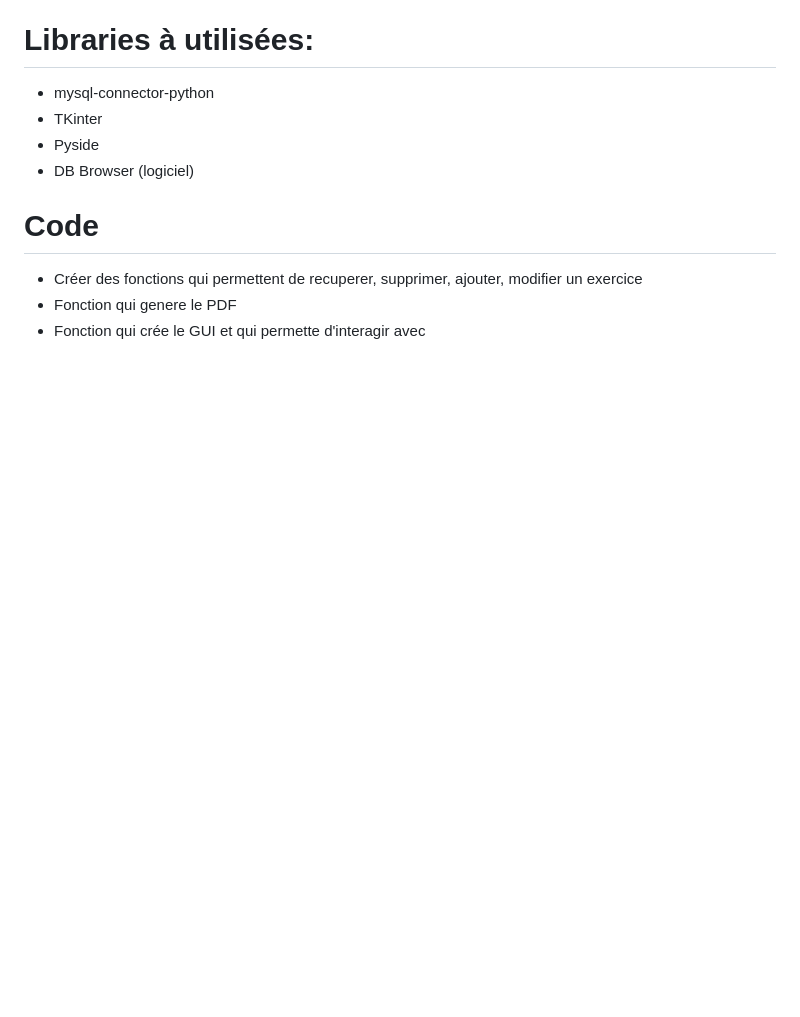
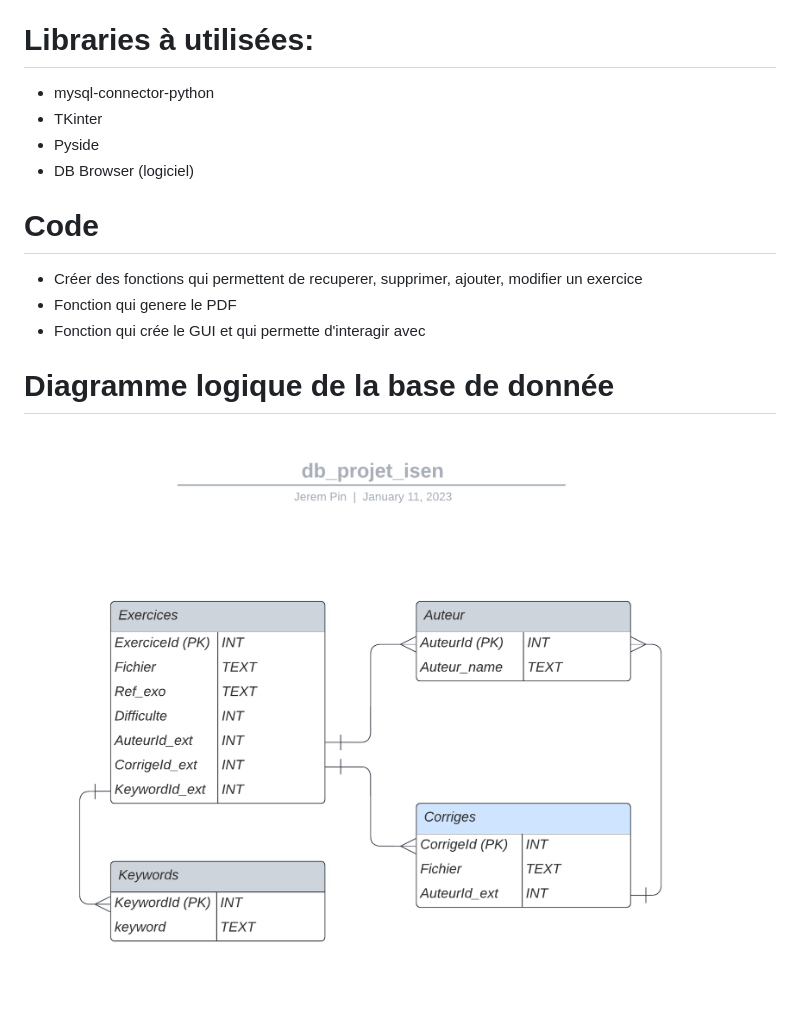
Before and after one commit to jerempjerem/ISEN_Projet, a Markdown page: README.md, the part around the change. Drawn GitHub-style; pictures changed too: db_projet_isen.png (added); blank space fills up the shorter version.

Commit message:
init

```diff
--- a/README.md
+++ b/README.md
@@ -20,3 +20,6 @@ Projet d'informatique ISEN 2023
 - Créer des fonctions qui permettent de recuperer, supprimer, ajouter, modifier un exercice
 - Fonction qui genere le PDF
 - Fonction qui crée le GUI et qui permette d'interagir avec
+
+# Diagramme logique de la base de donnée
+![Diagramme logique de la base de donnée](db_projet_isen.png  "Diagramme logique de la base de donnée")
```
